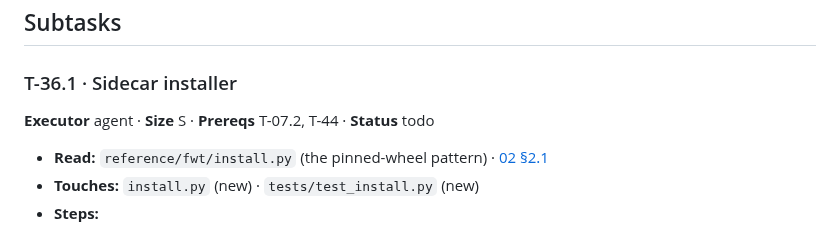
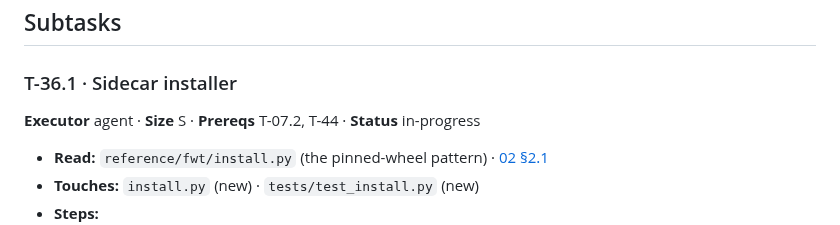
Before and after one commit to haythamnikolaidis/VerseSync, a Markdown page: docs/tasks/T-36-install-and-documentation.md, the part around the change. GitHub-like rendering.

Commit message:
T-36.1 [start] mark in-progress
Next: step 1 - install.py at the repo root with the pinned-wheel tables, one run() function and --dry-run.

Co-Authored-By: Claude Opus 5.5 <noreply@anthropic.com>
Claude-Session: https://claude.ai/code/session_01VJetWMsLLJwH79E9D1am6n

```diff
--- a/docs/tasks/T-36-install-and-documentation.md
+++ b/docs/tasks/T-36-install-and-documentation.md
@@ -20,7 +20,7 @@ with **dry-run and fake-filesystem modes**. Proving it on a clean machine is T-3
 
 ### T-36.1 · Sidecar installer
 
-**Executor** agent · **Size** S · **Prereqs** T-07.2, T-44 · **Status** todo
+**Executor** agent · **Size** S · **Prereqs** T-07.2, T-44 · **Status** in-progress
 
 - **Read:** `reference/fwt/install.py` (the pinned-wheel pattern) · [02 §2.1](../02-source-project-audit.md)
 - **Touches:** `install.py` (new) · `tests/test_install.py` (new)
```
